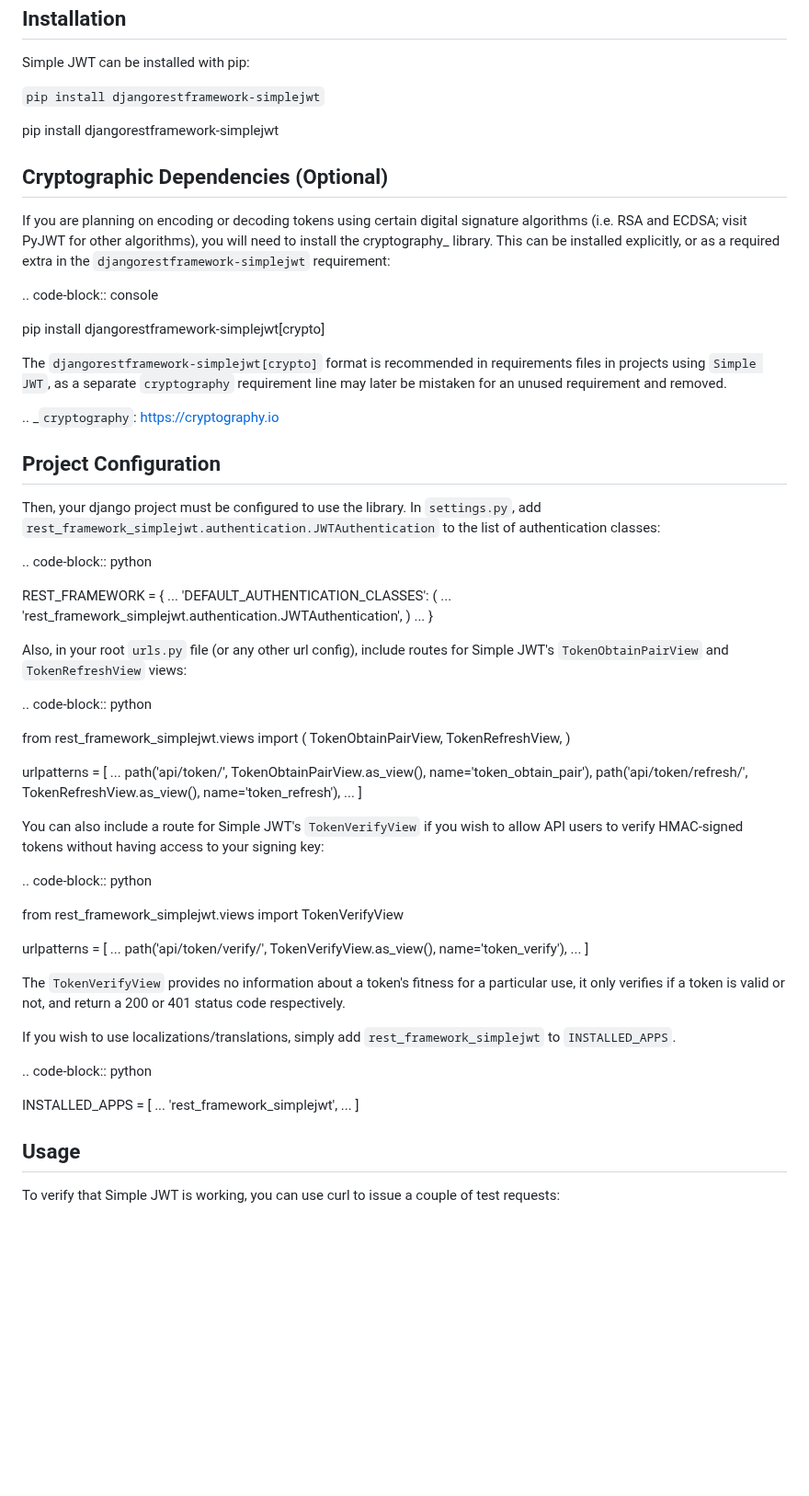
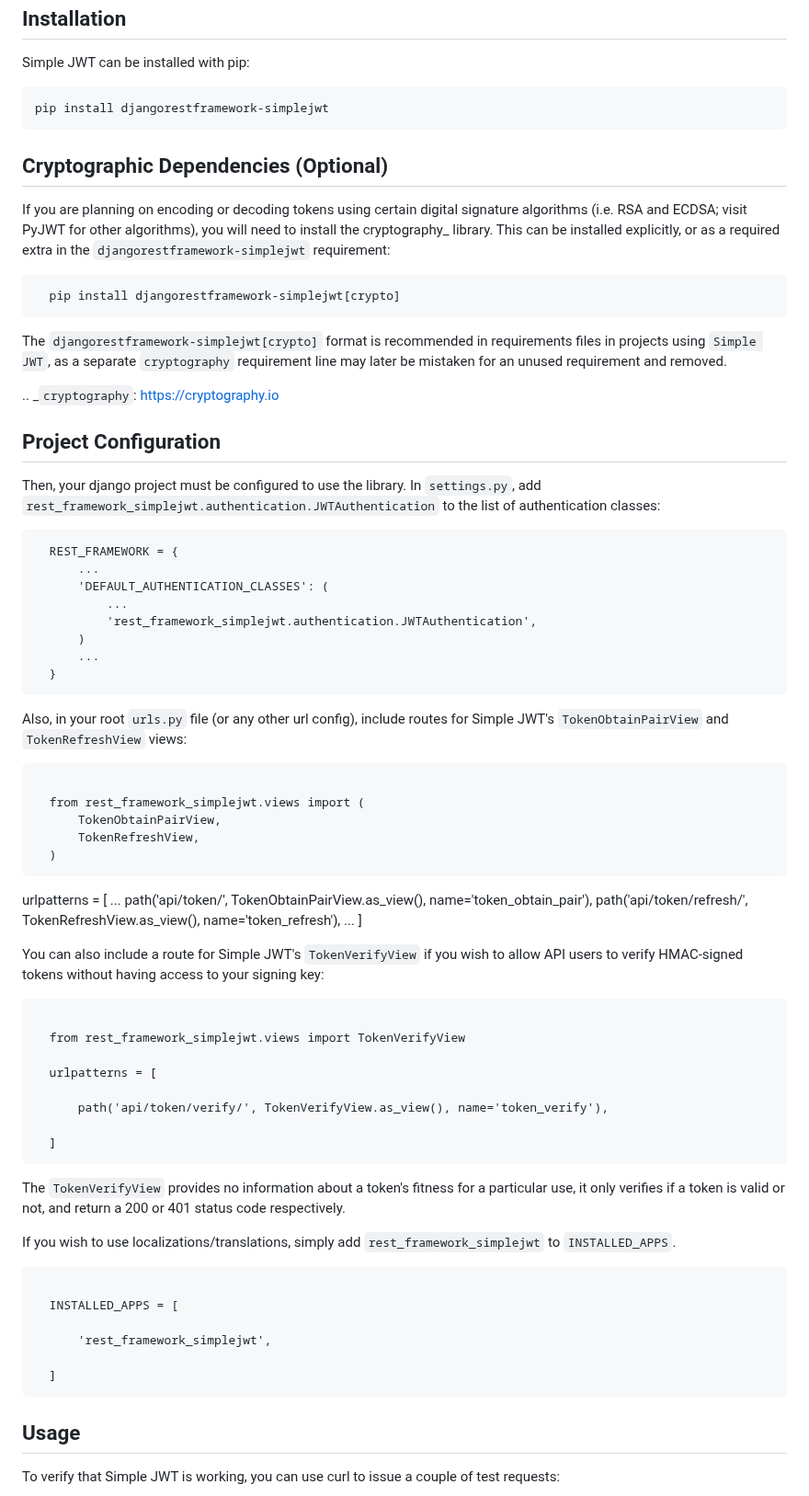
Before and after one commit to Sawjal-sikder/Youtube_video, a Markdown page: JWT_for_Django.md, the part around the change. Shown at 92% size. GitHub-like rendering; blank space fills up the shorter version.

````diff
--- a/JWT_for_Django.md
+++ b/JWT_for_Django.md
@@ -17,9 +17,10 @@ Installation
 
 Simple JWT can be installed with pip:
 
-``` pip install djangorestframework-simplejwt ```
+```
+pip install djangorestframework-simplejwt
+```
 
-  pip install djangorestframework-simplejwt
 
 
 Cryptographic Dependencies (Optional)
@@ -30,9 +31,9 @@ signature algorithms (i.e. RSA and ECDSA; visit PyJWT for other algorithms), you
 cryptography_ library. This can be installed explicitly, or as a required
 extra in the ``djangorestframework-simplejwt`` requirement:
 
-.. code-block:: console
-
+```
   pip install djangorestframework-simplejwt[crypto]
+```
 
 The ``djangorestframework-simplejwt[crypto]`` format is recommended in requirements
 files in projects using ``Simple JWT``, as a separate ``cryptography`` requirement
@@ -48,8 +49,8 @@ Then, your django project must be configured to use the library.  In
 ``rest_framework_simplejwt.authentication.JWTAuthentication`` to the list of
 authentication classes:
 
-.. code-block:: python
 
+```
   REST_FRAMEWORK = {
       ...
       'DEFAULT_AUTHENTICATION_CLASSES': (
@@ -58,17 +59,17 @@ authentication classes:
       )
       ...
   }
-
+```
 Also, in your root ``urls.py`` file (or any other url config), include routes
 for Simple JWT's ``TokenObtainPairView`` and ``TokenRefreshView`` views:
 
-.. code-block:: python
+```
 
   from rest_framework_simplejwt.views import (
       TokenObtainPairView,
       TokenRefreshView,
   )
-
+```
   urlpatterns = [
       ...
       path('api/token/', TokenObtainPairView.as_view(), name='token_obtain_pair'),
@@ -80,30 +81,30 @@ You can also include a route for Simple JWT's ``TokenVerifyView`` if you wish to
 allow API users to verify HMAC-signed tokens without having access to your
 signing key:
 
-.. code-block:: python
+```
 
   from rest_framework_simplejwt.views import TokenVerifyView
 
   urlpatterns = [
-      ...
+
       path('api/token/verify/', TokenVerifyView.as_view(), name='token_verify'),
-      ...
+
   ]
-
+```
 The ``TokenVerifyView`` provides no information about a token's fitness for a particular use,
 it only verifies if a token is valid or not, and return a 200 or 401 status code respectively.
 
 If you wish to use localizations/translations, simply add
 ``rest_framework_simplejwt`` to ``INSTALLED_APPS``.
 
-.. code-block:: python
+```
 
   INSTALLED_APPS = [
-      ...
+
       'rest_framework_simplejwt',
-      ...
+
   ]
-
+```
 
 Usage
 -----
````
